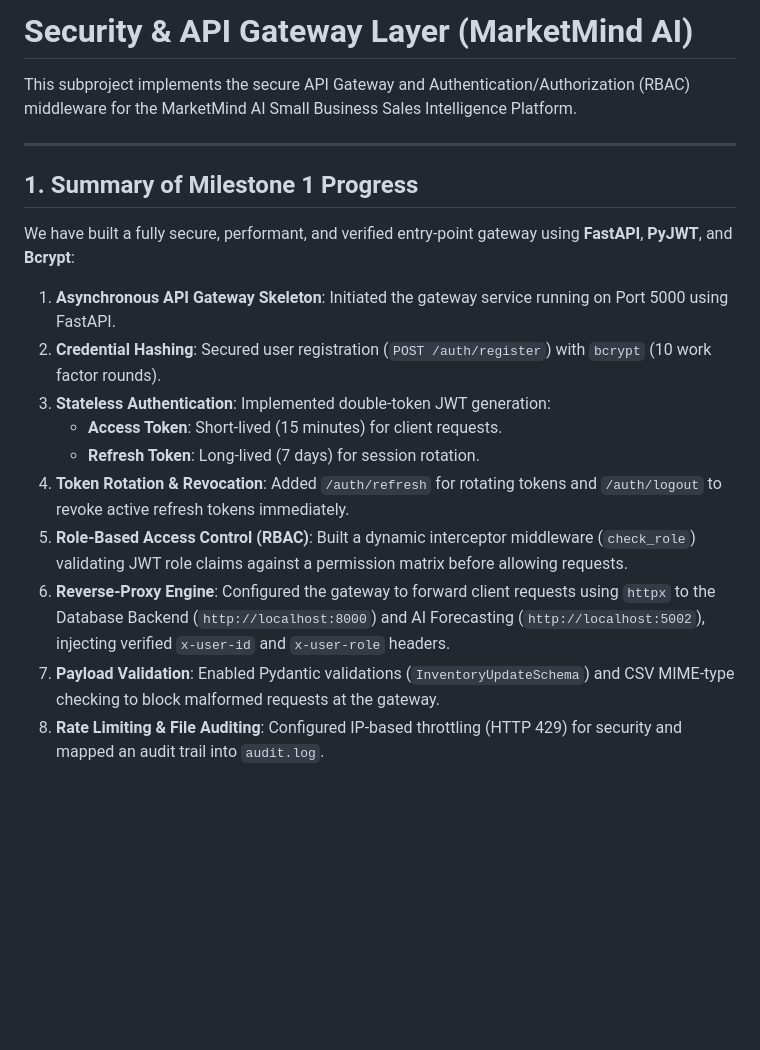
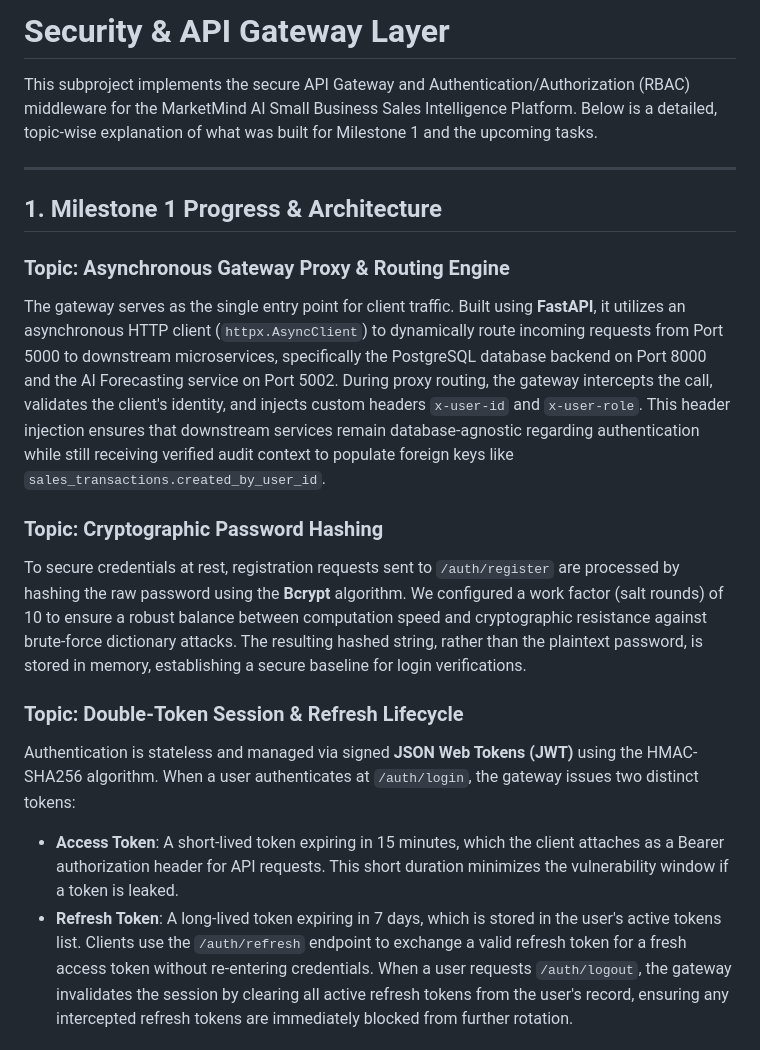
Before and after one commit to springboardmentor54321v/Small-business-sales-intelligence-platform-SB7-Team4, a Markdown page: Security_APIGateway/readme.md, the part around one of its changes. Rendered like a GitHub page; blank space fills up the shorter version.

```diff
--- a/Security_APIGateway/readme.md
+++ b/Security_APIGateway/readme.md
@@ -1,18 +1,20 @@
-# Security & API Gateway Layer (MarketMind AI)
+# Security & API Gateway Layer
 
-This subproject implements the secure API Gateway and Authentication/Authorization (RBAC) middleware for the MarketMind AI Small Business Sales Intelligence Platform.
+This subproject implements the secure API Gateway and Authentication/Authorization (RBAC) middleware for the MarketMind AI Small Business Sales Intelligence Platform. Below is a detailed, topic-wise explanation of what was built for Milestone 1 and the upcoming tasks.
 
 ---
 
-## 1. Summary of Milestone 1 Progress
-We have built a fully secure, performant, and verified entry-point gateway using **FastAPI**, **PyJWT**, and **Bcrypt**:
-1. **Asynchronous API Gateway Skeleton**: Initiated the gateway service running on Port 5000 using FastAPI.
-2. **Credential Hashing**: Secured user registration (`POST /auth/register`) with `bcrypt` (10 work factor rounds).
-3. **Stateless Authentication**: Implemented double-token JWT generation:
-   - **Access Token**: Short-lived (15 minutes) for client requests.
-   - **Refresh Token**: Long-lived (7 days) for session rotation.
-4. **Token Rotation & Revocation**: Added `/auth/refresh` for rotating tokens and `/auth/logout` to revoke active refresh tokens immediately.
-5. **Role-Based Access Control (RBAC)**: Built a dynamic interceptor middleware (`check_role`) validating JWT role claims against a permission matrix before allowing requests.
-6. **Reverse-Proxy Engine**: Configured the gateway to forward client requests using `httpx` to the Database Backend (`http://localhost:8000`) and AI Forecasting (`http://localhost:5002`), injecting verified `x-user-id` and `x-user-role` headers.
-7. **Payload Validation**: Enabled Pydantic validations (`InventoryUpdateSchema`) and CSV MIME-type checking to block malformed requests at the gateway.
-8. **Rate Limiting & File Auditing**: Configured IP-based throttling (HTTP 429) for security and mapped an audit trail into `audit.log`.
+## 1. Milestone 1 Progress & Architecture
+
+### Topic: Asynchronous Gateway Proxy & Routing Engine
+The gateway serves as the single entry point for client traffic. Built using **FastAPI**, it utilizes an asynchronous HTTP client (`httpx.AsyncClient`) to dynamically route incoming requests from Port 5000 to downstream microservices, specifically the PostgreSQL database backend on Port 8000 and the AI Forecasting service on Port 5002. During proxy routing, the gateway intercepts the call, validates the client's identity, and injects custom headers `x-user-id` and `x-user-role`. This header injection ensures that downstream services remain database-agnostic regarding authentication while still receiving verified audit context to populate foreign keys like `sales_transactions.created_by_user_id`.
+
+### Topic: Cryptographic Password Hashing
+To secure credentials at rest, registration requests sent to `/auth/register` are processed by hashing the raw password using the **Bcrypt** algorithm. We configured a work factor (salt rounds) of 10 to ensure a robust balance between computation speed and cryptographic resistance against brute-force dictionary attacks. The resulting hashed string, rather than the plaintext password, is stored in memory, establishing a secure baseline for login verifications.
+
+### Topic: Double-Token Session & Refresh Lifecycle
+Authentication is stateless and managed via signed **JSON Web Tokens (JWT)** using the HMAC-SHA256 algorithm. When a user authenticates at `/auth/login`, the gateway issues two distinct tokens:
+- **Access Token**: A short-lived token expiring in 15 minutes, which the client attaches as a Bearer authorization header for API requests. This short duration minimizes the vulnerability window if a token is leaked.
+- **Refresh Token**: A long-lived token expiring in 7 days, which is stored in the user's active tokens list.
+Clients use the `/auth/refresh` endpoint to exchange a valid refresh token for a fresh access token without re-entering credentials. When a user requests `/auth/logout`, the gateway invalidates the session by clearing all active refresh tokens from the user's record, ensuring any intercepted refresh tokens are immediately blocked from further rotation.
+
```
Also changed, not shown: other parts of Security_APIGateway/readme.md (+25 -31 lines).
